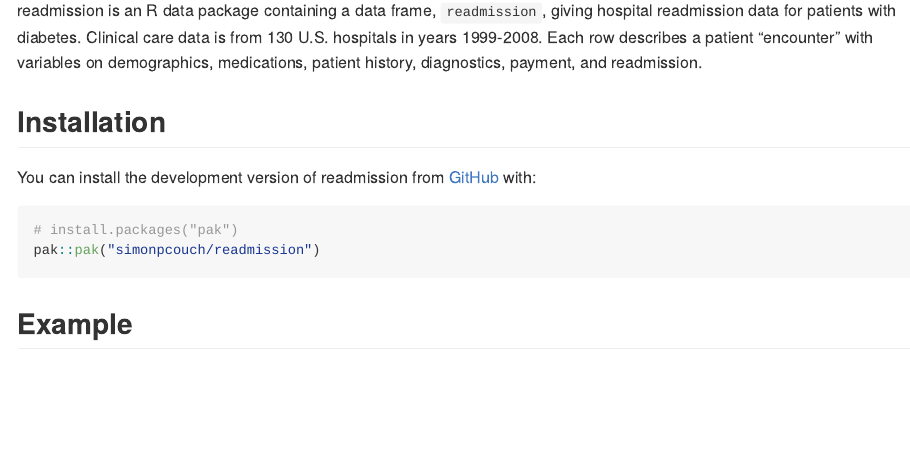
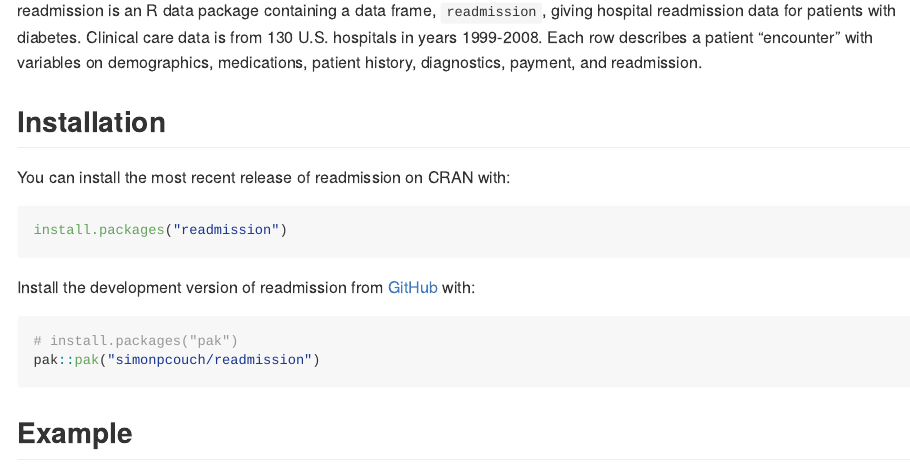
Before and after one commit to simonpcouch/readmission, an R Markdown document (README.Rmd): the page in a window 1100 px wide, from 110 px down. The pictures show the output file README.md that the author committed with the source, drawn offline in the style of GitHub.

Commit message:
note CRAN installation instructions

````diff
--- a/README.Rmd
+++ b/README.Rmd
@@ -19,7 +19,13 @@ readmission is an R data package containing a data frame, `readmission`, giving
 
 ## Installation
 
-You can install the development version of readmission from [GitHub](https://github.com/) with:
+You can install the most recent release of readmission on CRAN with:
+
+``` r
+install.packages("readmission")
+```
+
+Install the development version of readmission from [GitHub](https://github.com/) with:
 
 ``` r
 # install.packages("pak")
````
Also changed, not shown: README.md.
